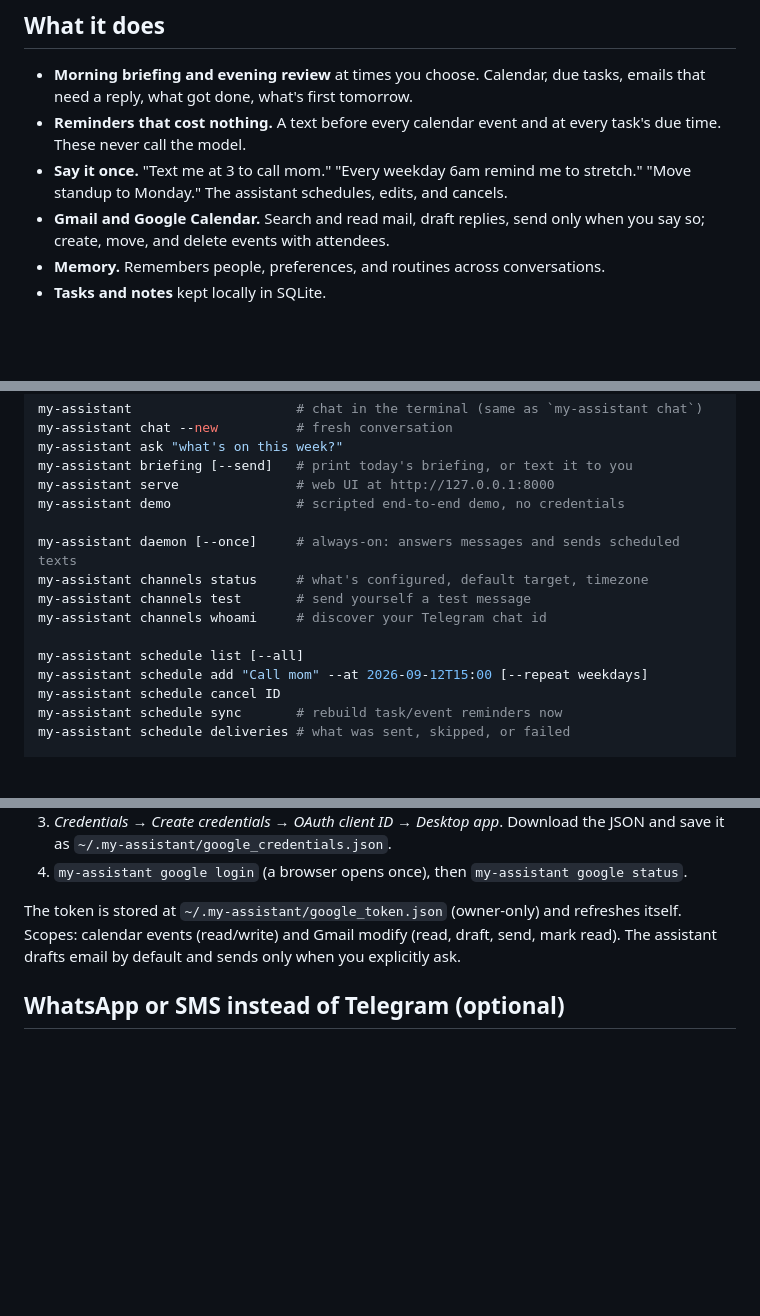
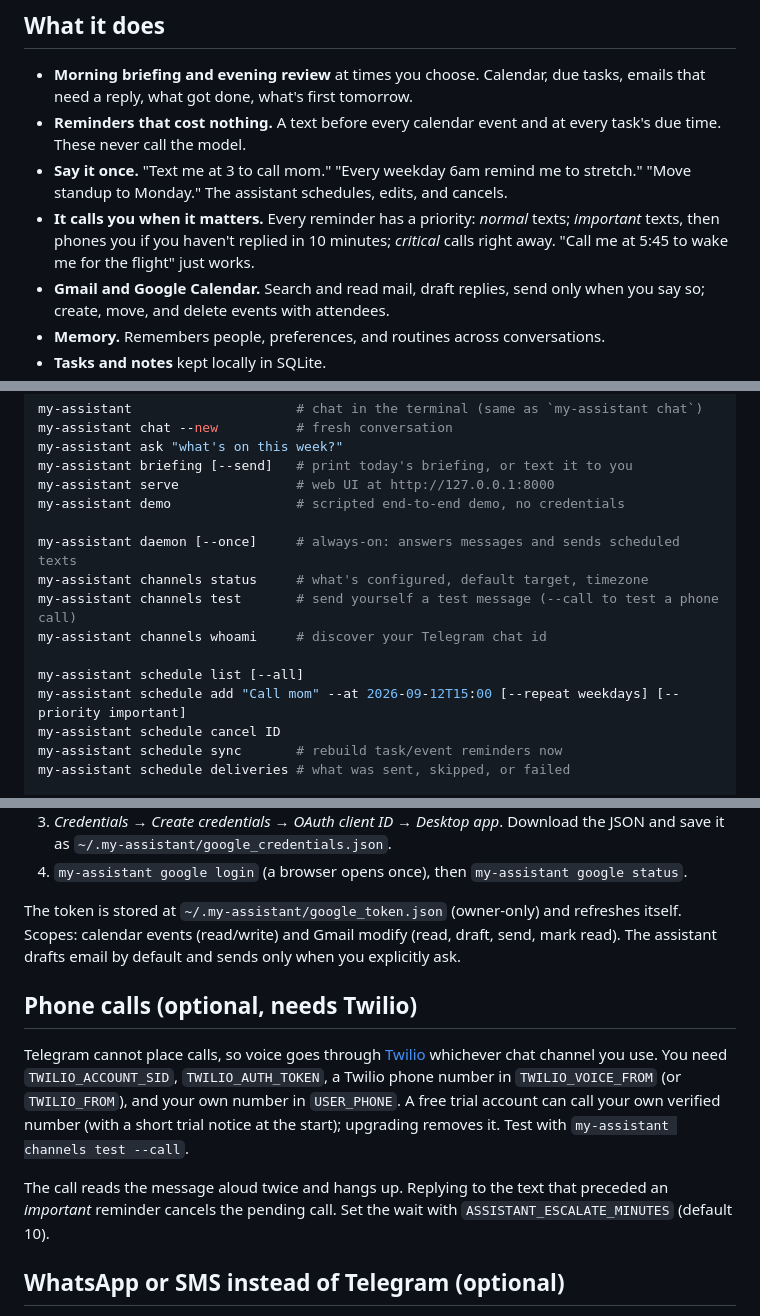
Before and after one commit to parsasalama6t/my-assistant, a Markdown page: README.md, 3 parts joined by grey strips. Drawn GitHub-style; blank space fills up the shorter version.

Commit message:
Document phone calls and priorities in README
Co-Authored-By: Claude Fable 5.1 <noreply@anthropic.com>
Claude-Session: https://claude.ai/code/session_01V7MD4JYx8zwFctBTv6RBPu

```diff
--- a/README.md
+++ b/README.md
@@ -17,6 +17,9 @@ see the real scheduler and message routing with scripted replies.
   task's due time. These never call the model.
 - **Say it once.** "Text me at 3 to call mom." "Every weekday 6am remind me to
   stretch." "Move standup to Monday." The assistant schedules, edits, and cancels.
+- **It calls you when it matters.** Every reminder has a priority: *normal* texts;
+  *important* texts, then phones you if you haven't replied in 10 minutes; *critical*
+  calls right away. "Call me at 5:45 to wake me for the flight" just works.
 - **Gmail and Google Calendar.** Search and read mail, draft replies, send only when
   you say so; create, move, and delete events with attendees.
 - **Memory.** Remembers people, preferences, and routines across conversations.
@@ -73,11 +76,11 @@ my-assistant demo                # scripted end-to-end demo, no credentials
 
 my-assistant daemon [--once]     # always-on: answers messages and sends scheduled texts
 my-assistant channels status     # what's configured, default target, timezone
-my-assistant channels test       # send yourself a test message
+my-assistant channels test       # send yourself a test message (--call to test a phone call)
 my-assistant channels whoami     # discover your Telegram chat id
 
 my-assistant schedule list [--all]
-my-assistant schedule add "Call mom" --at 2026-09-12T15:00 [--repeat weekdays]
+my-assistant schedule add "Call mom" --at 2026-09-12T15:00 [--repeat weekdays] [--priority important]
 my-assistant schedule cancel ID
 my-assistant schedule sync       # rebuild task/event reminders now
 my-assistant schedule deliveries # what was sent, skipped, or failed
@@ -102,6 +105,18 @@ show quick lists, `/id` shows your chat id, `/help` lists commands.
 The token is stored at `~/.my-assistant/google_token.json` (owner-only) and refreshes
 itself. Scopes: calendar events (read/write) and Gmail modify (read, draft, send, mark
 read). The assistant drafts email by default and sends only when you explicitly ask.
+
+## Phone calls (optional, needs Twilio)
+
+Telegram cannot place calls, so voice goes through [Twilio](https://www.twilio.com/)
+whichever chat channel you use. You need `TWILIO_ACCOUNT_SID`, `TWILIO_AUTH_TOKEN`, a
+Twilio phone number in `TWILIO_VOICE_FROM` (or `TWILIO_FROM`), and your own number in
+`USER_PHONE`. A free trial account can call your own verified number (with a short trial
+notice at the start); upgrading removes it. Test with `my-assistant channels test --call`.
+
+The call reads the message aloud twice and hangs up. Replying to the text that preceded an
+*important* reminder cancels the pending call. Set the wait with
+`ASSISTANT_ESCALATE_MINUTES` (default 10).
 
 ## WhatsApp or SMS instead of Telegram (optional)
 
```
Also changed, not shown: other parts of README.md (+4 -1 lines).
